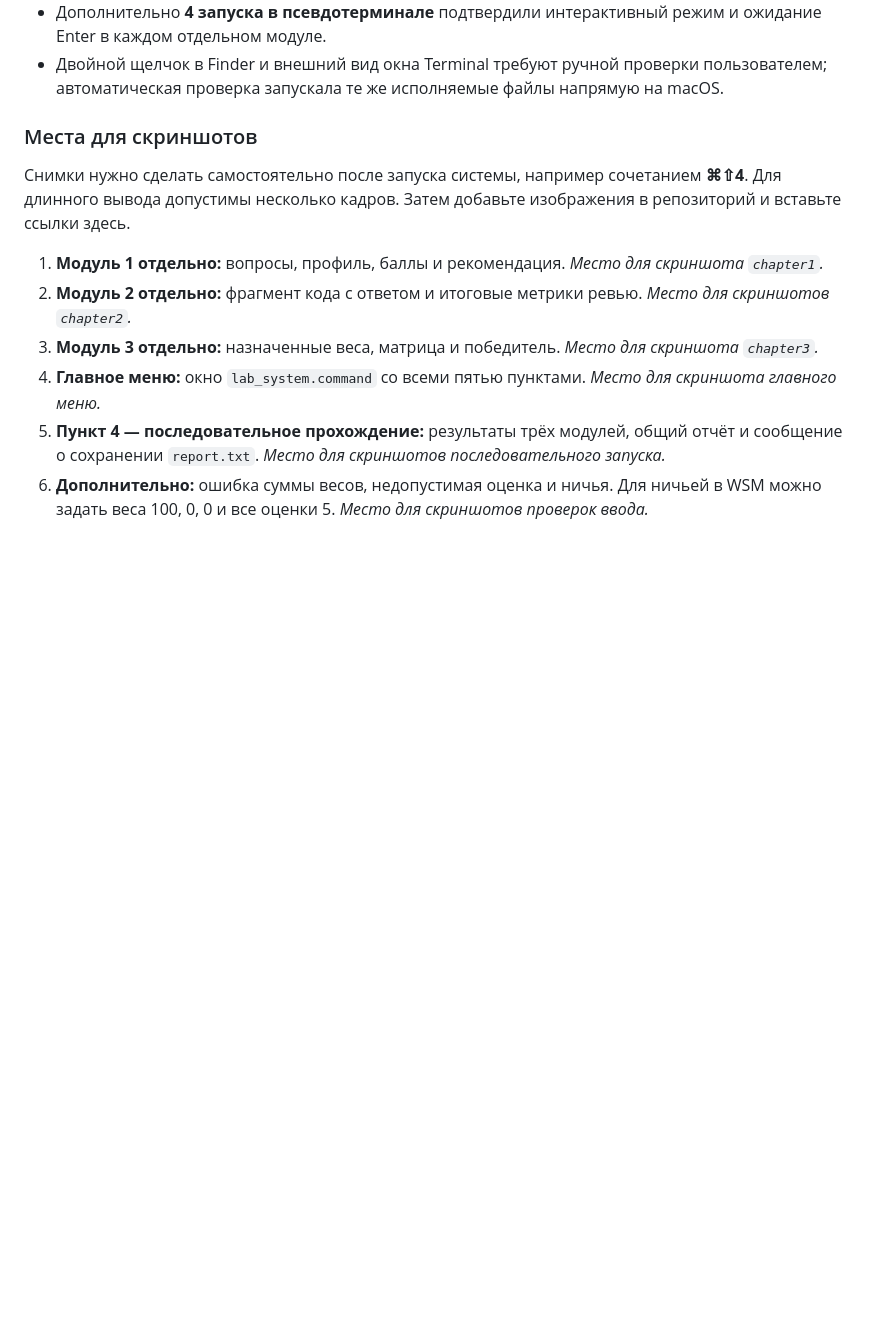
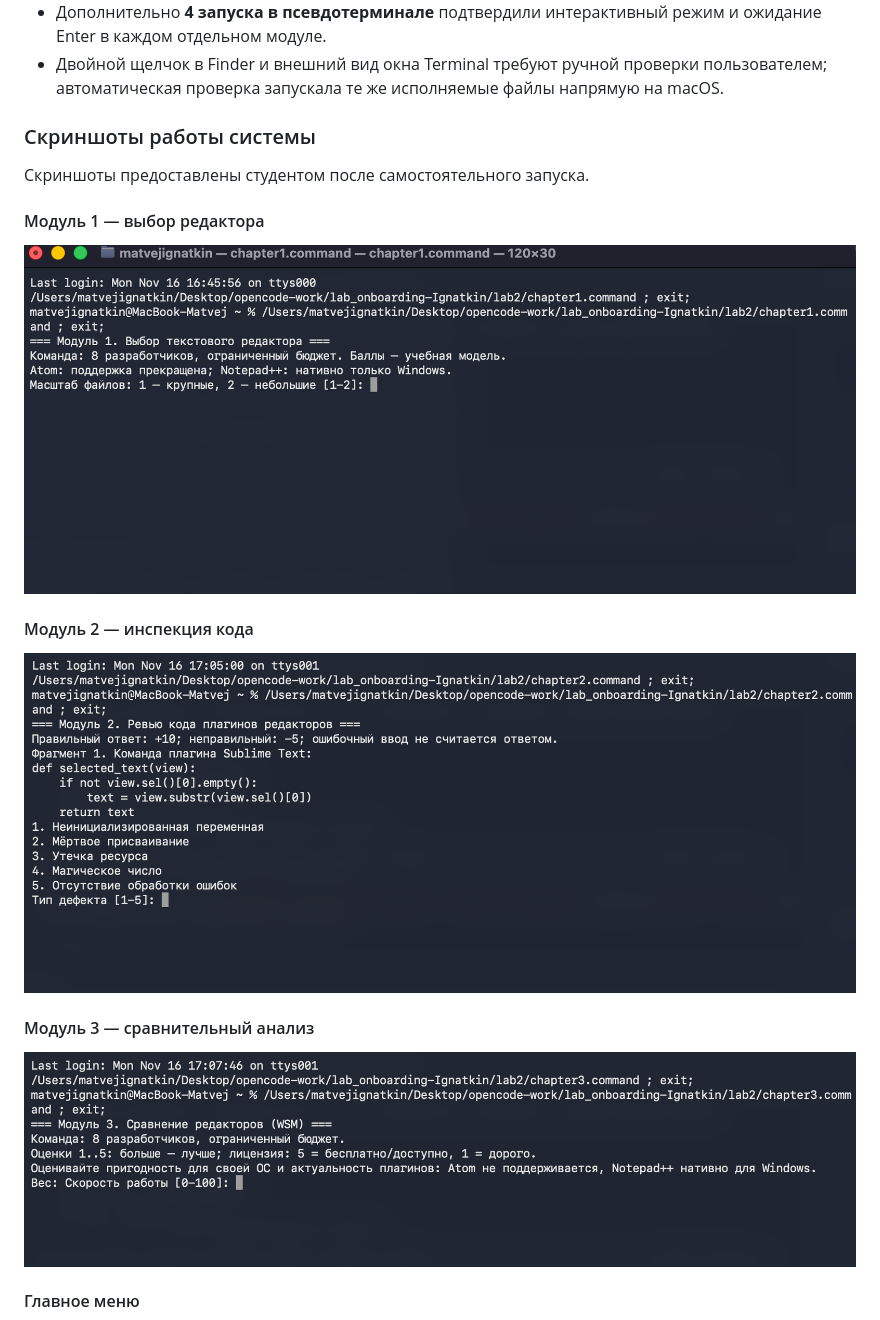
Before and after one commit to doda123321/lab_onboarding-Ignatkin, a Markdown page: README.md, the part around one of its changes. GitHub-like rendering; pictures changed too: lab2/chapter1.png (added), lab2/chapter2.png (added), lab2/chapter3.png (added); blank space fills up the shorter version.

Commit message:
docs: add lab 2 screenshots to report

```diff
--- a/README.md
+++ b/README.md
@@ -388,19 +388,21 @@ done
 - Дополнительно **4 запуска в псевдотерминале** подтвердили интерактивный режим и ожидание Enter в каждом отдельном модуле.
 - Двойной щелчок в Finder и внешний вид окна Terminal требуют ручной проверки пользователем; автоматическая проверка запускала те же исполняемые файлы напрямую на macOS.
 
-### Места для скриншотов
+### Скриншоты работы системы
 
-Снимки нужно сделать самостоятельно после запуска системы, например сочетанием **⌘⇧4**. Для длинного вывода допустимы несколько кадров. Затем добавьте изображения в репозиторий и вставьте ссылки здесь.
+Скриншоты предоставлены студентом после самостоятельного запуска.
 
-1. **Модуль 1 отдельно:** вопросы, профиль, баллы и рекомендация.
-   _Место для скриншота `chapter1`._
-2. **Модуль 2 отдельно:** фрагмент кода с ответом и итоговые метрики ревью.
-   _Место для скриншотов `chapter2`._
-3. **Модуль 3 отдельно:** назначенные веса, матрица и победитель.
-   _Место для скриншота `chapter3`._
-4. **Главное меню:** окно `lab_system.command` со всеми пятью пунктами.
-   _Место для скриншота главного меню._
-5. **Пункт 4 — последовательное прохождение:** результаты трёх модулей, общий отчёт и сообщение о сохранении `report.txt`.
-   _Место для скриншотов последовательного запуска._
-6. **Дополнительно:** ошибка суммы весов, недопустимая оценка и ничья. Для ничьей в WSM можно задать веса 100, 0, 0 и все оценки 5.
-   _Место для скриншотов проверок ввода._
+#### Модуль 1 — выбор редактора
+
+![Модуль выбора текстового редактора](lab2/chapter1.png)
+
+#### Модуль 2 — инспекция кода
+
+![Модуль инспекции кода](lab2/chapter2.png)
+
+#### Модуль 3 — сравнительный анализ
+
+![Модуль сравнительного анализа редакторов](lab2/chapter3.png)
+
+#### Главное меню
+
```
Also changed, not shown: other parts of README.md (+5 -0 lines), lab2/all_modules.png (added), lab2/menu.png (added).
